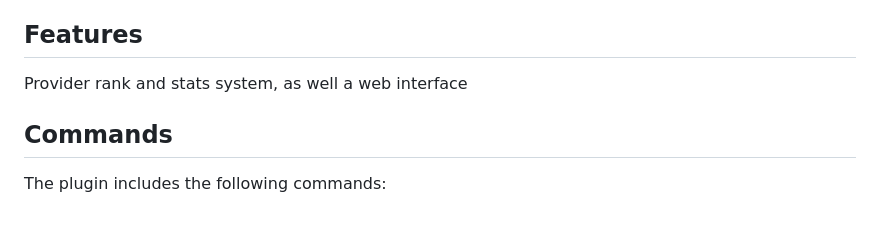
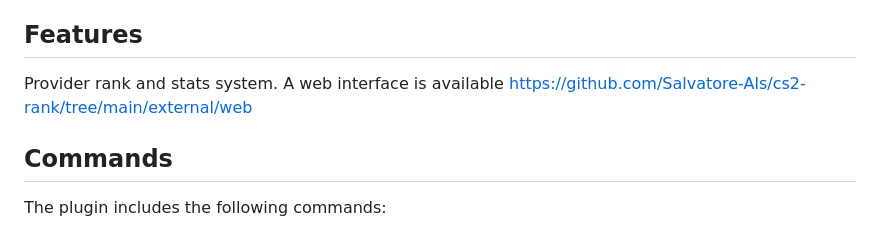
Before and after one commit to Salvatore-Als/cs2-rank, a Markdown page: readme.md, the part around the change. GitHub-like rendering.

```diff
--- a/readme.md
+++ b/readme.md
@@ -103,7 +103,8 @@ This is a rank plugin designed to work with Metamod, incorporating a MySQL datab
 - mysql_mm plugins by Poggu : https://github.com/Poggicek/mysql_mm
 
 ## Features
-Provider rank and stats system, as well a web interface
+Provider rank and stats system.
+A web interface is available https://github.com/Salvatore-Als/cs2-rank/tree/main/external/web
 
 ## Commands
 The plugin includes the following commands:
```
